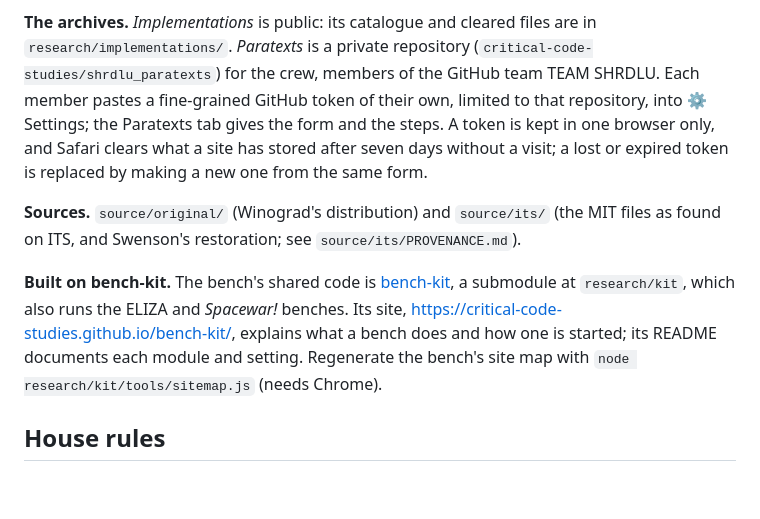
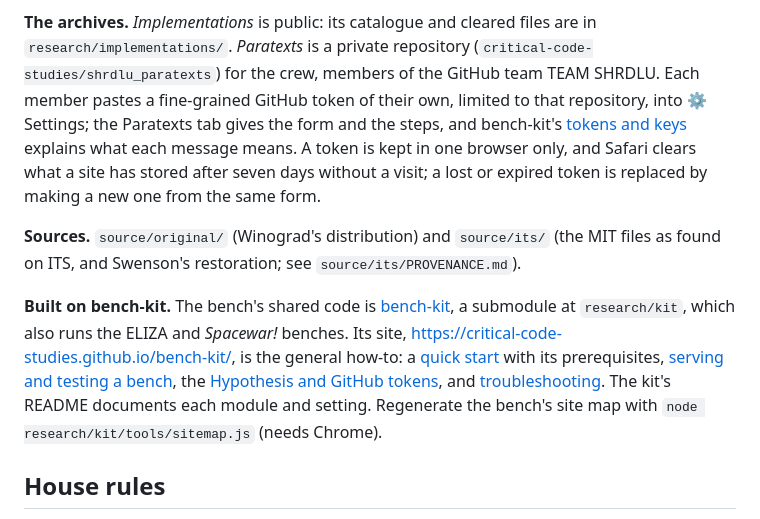
Before and after one commit to critical-code-studies/SHRDLU, a Markdown page: README.md, the part around the change. GitHub-like rendering; blank space fills up the shorter version.

Commit message:
README: link the bench-kit how-to's sections

```diff
--- a/README.md
+++ b/README.md
@@ -67,7 +67,7 @@ as drafts in your browser.
 `research/implementations/`. *Paratexts* is a private repository
 (`critical-code-studies/shrdlu_paratexts`) for the crew, members of the GitHub team
 TEAM SHRDLU. Each member pastes a fine-grained GitHub token of their own, limited to
-that repository, into ⚙ Settings; the Paratexts tab gives the form and the steps. A
+that repository, into ⚙ Settings; the Paratexts tab gives the form and the steps, and bench-kit's [tokens and keys](https://critical-code-studies.github.io/bench-kit/#config) explains what each message means. A
 token is kept in one browser only, and Safari clears what a site has stored after
 seven days without a visit; a lost or expired token is replaced by making a new one
 from the same form.
@@ -78,8 +78,12 @@ files as found on ITS, and Swenson's restoration; see `source/its/PROVENANCE.md`
 **Built on bench-kit.** The bench's shared code is
 [bench-kit](https://github.com/critical-code-studies/bench-kit), a submodule at
 `research/kit`, which also runs the ELIZA and *Spacewar!* benches. Its site,
-<https://critical-code-studies.github.io/bench-kit/>, explains what a bench does and
-how one is started; its README documents each module and setting. Regenerate the
+<https://critical-code-studies.github.io/bench-kit/>, is the general how-to: a
+[quick start](https://critical-code-studies.github.io/bench-kit/#start) with its
+prerequisites, [serving and testing a bench](https://critical-code-studies.github.io/bench-kit/#usage),
+the [Hypothesis and GitHub tokens](https://critical-code-studies.github.io/bench-kit/#config),
+and [troubleshooting](https://critical-code-studies.github.io/bench-kit/#trouble). The kit's
+README documents each module and setting. Regenerate the
 bench's site map with `node research/kit/tools/sitemap.js` (needs Chrome).
 
 ## House rules
```
